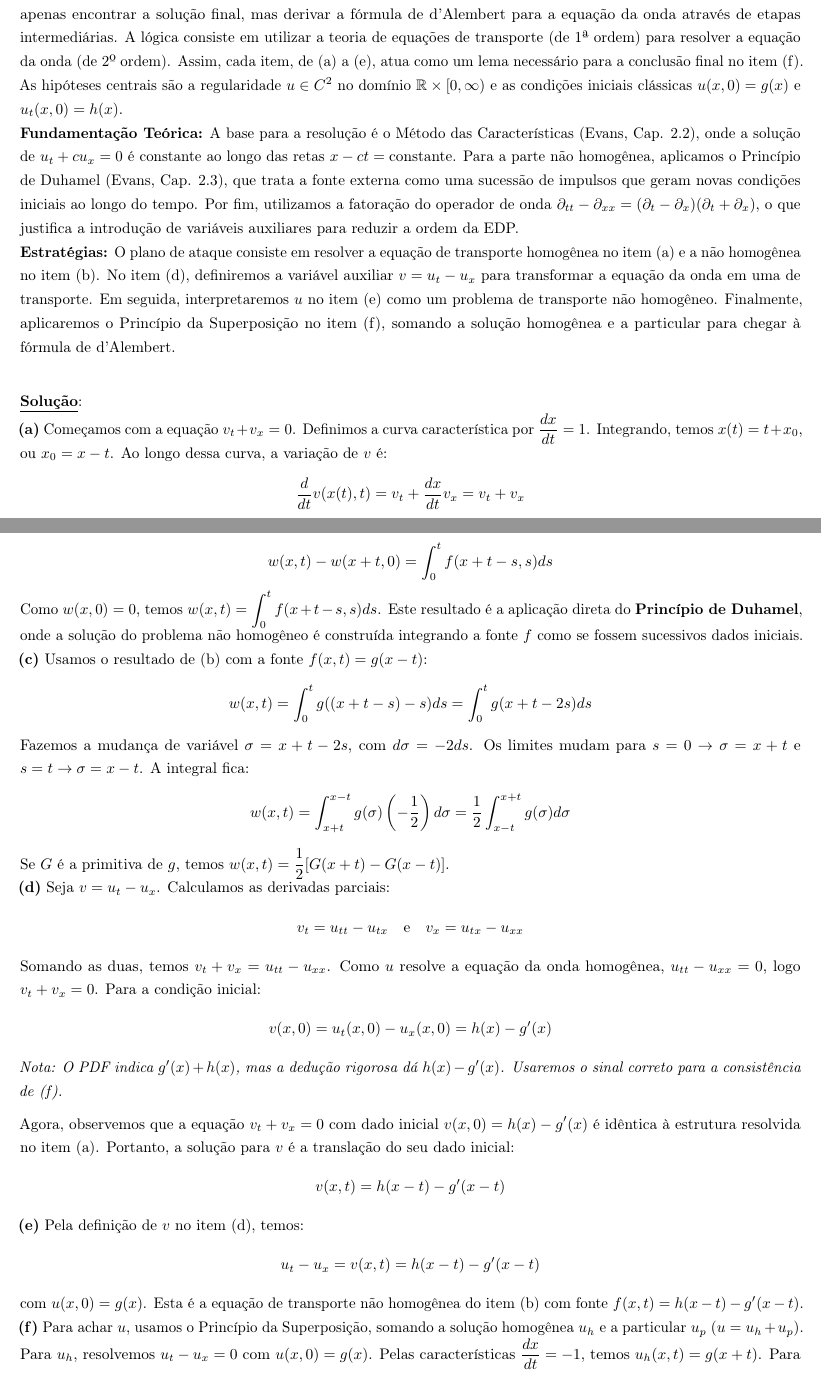
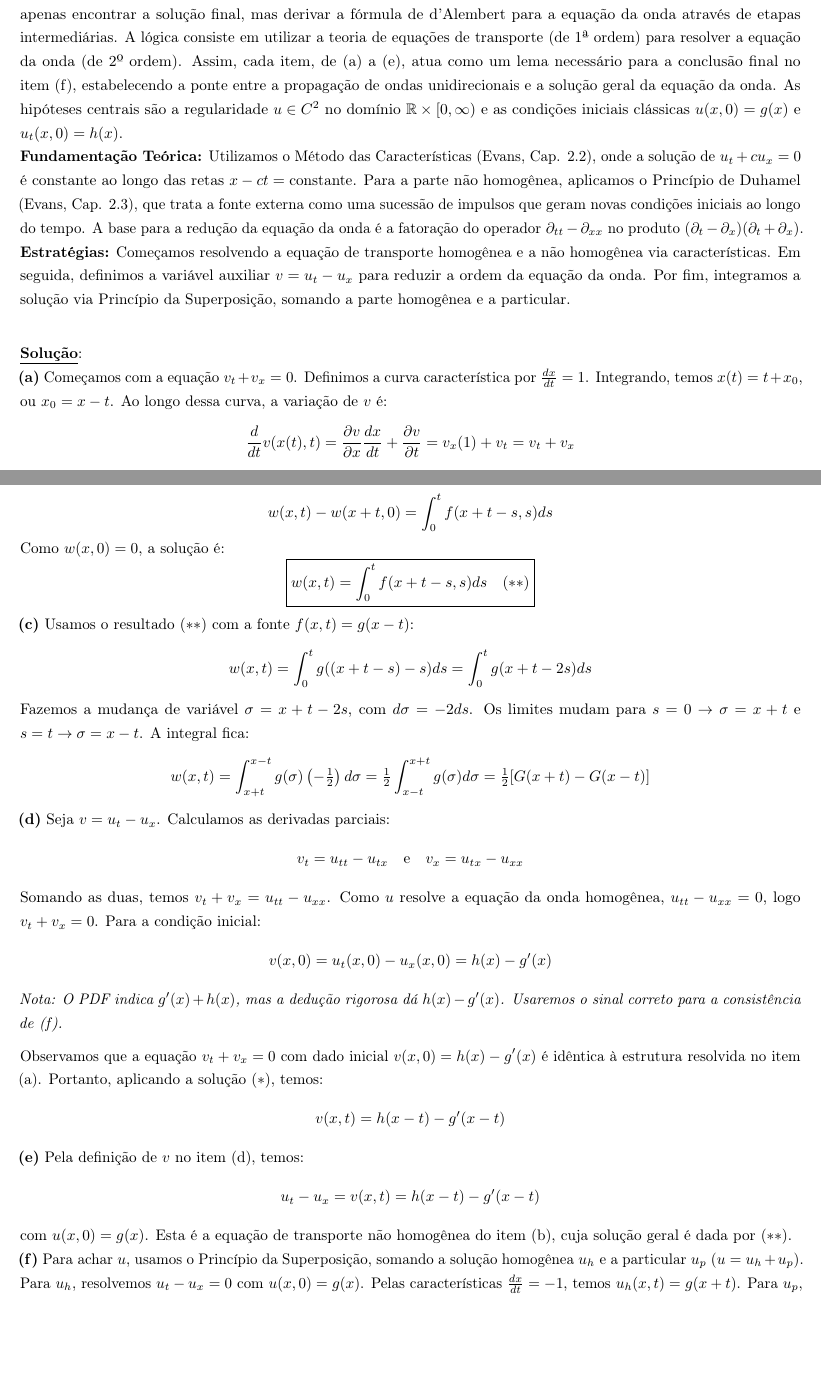
Before and after one commit to anselmolopes/solucoes_edp_2026.1, a LaTeX document (solucao_eqonda.tex): two parts of pages 1 and 2 of 3, joined at a grey line, cut so that both start at the same text, the shorter picture padded with empty space. Compiled offline with pdfLaTeX.

Commit message:
Atualizacao de progresso via TeXstudio

```diff
--- a/solucao_eqonda.tex
+++ b/solucao_eqonda.tex
@@ -21,35 +22,34 @@
 			\item Veja então que $u$ satisfaz a equação não homogênea $u_t - u_x = g'(x - t) + h(x - t)$ em $\mathbb{R} \times [0, \infty)$; $u(x, 0) = g(x)$;
 			\item Conclua que
 			$$ u(x, t) = \frac{1}{2} \int_{x-t}^{x+t} h(s) ds + \frac{1}{2} [g(x + t) + g(x - t)]. $$
-	\end{enumerate}
-}
+	\end{enumerate}}
 
 	\analise{
-	\textbf{Análise do Enunciado:} Esta questão foi estruturada como um roteiro de construção analítica. O objetivo não é apenas encontrar a solução final, mas derivar a fórmula de d'Alembert para a equação da onda através de etapas intermediárias. A lógica consiste em utilizar a teoria de equações de transporte (de 1\f ordem) para resolver a equação da onda (de 2\m ordem). Assim, cada item, de (a) a (e), atua como um lema necessário para a conclusão final no item (f). As hipóteses centrais são a regularidade $u \in C^2$ no domínio $\mathbb{R} \times [0, \infty)$ e as condições iniciais clássicas $u(x,0) = g(x)$ e $u_t(x,0) = h(x)$.
+		\textbf{Análise do Enunciado:} Esta questão foi estruturada como um roteiro de construção analítica. O objetivo não é apenas encontrar a solução final, mas derivar a fórmula de d'Alembert para a equação da onda através de etapas intermediárias. A lógica consiste em utilizar a teoria de equações de transporte (de 1\f ordem) para resolver a equação da onda (de 2\m ordem). Assim, cada item, de (a) a (e), atua como um lema necessário para a conclusão final no item (f), estabelecendo a ponte entre a propagação de ondas unidirecionais e a solução geral da equação da onda. As hipóteses centrais são a regularidade $u \in C^2$ no domínio $\mathbb{R} \times [0, \infty)$ e as condições iniciais clássicas $u(x,0) = g(x)$ e $u_t(x,0) = h(x)$.
 
-	\par\textbf{Fundamentação Teórica:} A base para a resolução é o Método das Características (Evans, Cap. 2.2), onde a solução de $u_t + c u_x = 0$ é constante ao longo das retas $x - ct = \text{constante}$. Para a parte não homogênea, aplicamos o Princípio de Duhamel (Evans, Cap. 2.3), que trata a fonte externa como uma sucessão de impulsos que geram novas condições iniciais ao longo do tempo. Por fim, utilizamos a fatoração do operador de onda $\partial_{tt} - \partial_{xx} = (\partial_t - \partial_x)(\partial_t + \partial_x)$, o que justifica a introdução de variáveis auxiliares para reduzir a ordem da EDP.
+		\par\textbf{Fundamentação Teórica:} Utilizamos o Método das Características (Evans, Cap. 2.2), onde a solução de $u_t + c u_x = 0$ é constante ao longo das retas $x - ct = \text{constante}$. Para a parte não homogênea, aplicamos o Princípio de Duhamel (Evans, Cap. 2.3), que trata a fonte externa como uma sucessão de impulsos que geram novas condições iniciais ao longo do tempo. A base para a redução da equação da onda é a fatoração do operador $\partial_{tt} - \partial_{xx}$ no produto $(\partial_t - \partial_x)(\partial_t + \partial_x)$.
 
-	\par\textbf{Estratégias:} O plano de ataque consiste em resolver a equação de transporte homogênea no item (a) e a não homogênea no item (b). No item (d), definiremos a variável auxiliar $v = u_t - u_x$ para transformar a equação da onda em uma de transporte. Em seguida, interpretaremos $u$ no item (e) como um problema de transporte não homogêneo. Finalmente, aplicaremos o Princípio da Superposição no item (f), somando a solução homogênea e a particular para chegar à fórmula de d'Alembert.
+		\par\textbf{Estratégias:} Começamos resolvendo a equação de transporte homogênea e a não homogênea via características. Em seguida, definimos a variável auxiliar $v = u_t - u_x$ para reduzir a ordem da equação da onda. Por fim, integramos a solução via Princípio da Superposição, somando a parte homogênea e a particular.
 	}
 
 	\solucao{
-	\textbf{(a)} Começamos com a equação $v_t + v_x = 0$. Definimos a curva característica por $\frac{dx}{dt} = 1$. Integrando, temos $x(t) = t + x_0$, ou $x_0 = x - t$. Ao longo dessa curva, a variação de $v$ é:
-	$$ \frac{d}{dt} v(x(t), t) = v_t + \frac{dx}{dt}v_x = v_t + v_x $$
+		\textbf{(a)} Começamos com a equação $v_t + v_x = 0$. Definimos a curva característica por $\tfrac{dx}{dt} = 1$. Integrando, temos $x(t) = t + x_0$, ou $x_0 = x - t$. Ao longo dessa curva, a variação de $v$ é:
+		$$ \frac{d}{dt} v(x(t), t) = \frac{\partial v}{\partial x} \frac{dx}{dt} + \frac{\partial v}{\partial t} = v_x(1) + v_t = v_t + v_x $$
 		Como a equação nos diz que $v_t + v_x = 0$, temos $\frac{d}{dt} v(x(t), t) = 0$, o que significa que $v$ é constante ao longo da característica. Assim, $v(x, t) = v(x_0, 0)$. Substituindo $x_0$ e a condição inicial $v(x,0) = g(x)$, chegamos a:
-	$$ v(x, t) = g(x - t) $$
+		$$ \boxed{v(x, t) = g(x - t) \quad (\ast)} $$
 
-	\textbf{(b)} Agora analisamos $w_t - w_x = f(x, t)$ com $w(x,0) = 0$. As características são $\frac{dx}{ds} = -1$. Para atingir o ponto $(x, t)$, a trajetória é $x(s) = x + t - s$. Calculando a derivada de $w$ ao longo dessa curva:
-	$$ \frac{d}{ds} w(x + t - s, s) = w_s - w_x $$
-	Pela equação, $w_s - w_x = f(x + t - s, s)$. Integrando de $s=0$ até $s=t$:
+		\textbf{(b)} Agora analisamos $w_t - w_x = f(x, t)$ com $w(x,0) = 0$. As características são $\tfrac{dx}{ds} = -1$, logo $x(s) = x + t - s$. Calculando a derivada de $w$ ao longo dessa curva:
+		$$ \frac{d}{ds} w(x + t - s, s) = -w_x + w_s = f(x + t - s, s) $$
+		Integrando de $s=0$ até $s=t$:
 		$$ \int_0^t \frac{d}{ds} w(x + t - s, s) ds = \int_0^t f(x + t - s, s) ds $$
 		$$ w(x, t) - w(x+t, 0) = \int_0^t f(x + t - s, s) ds $$
-	Como $w(x,0) = 0$, temos $w(x, t) = \int_0^t f(x + t - s, s) ds$. Este resultado é a aplicação direta do \textbf{Princípio de Duhamel}, onde a solução do problema não homogêneo é construída integrando a fonte $f$ como se fossem sucessivos dados iniciais.
+		Como $w(x,0) = 0$, a solução é:
+		$$ \boxed{w(x, t) = \int_0^t f(x + t - s, s) ds \quad (\ast\ast)} $$
 
-	\textbf{(c)} Usamos o resultado de (b) com a fonte $f(x, t) = g(x - t)$:
+		\textbf{(c)} Usamos o resultado $(\ast\ast)$ com a fonte $f(x, t) = g(x - t)$:
 		$$ w(x, t) = \int_0^t g((x + t - s) - s) ds = \int_0^t g(x + t - 2s) ds $$
 		Fazemos a mudança de variável $\sigma = x + t - 2s$, com $d\sigma = -2 ds$. Os limites mudam para $s=0 \to \sigma=x+t$ e $s=t \to \sigma=x-t$. A integral fica:
-	$$ w(x, t) = \int_{x+t}^{x-t} g(\sigma) \left( -\frac{1}{2} \right) d\sigma = \frac{1}{2} \int_{x-t}^{x+t} g(\sigma) d\sigma $$
-	Se $G$ é a primitiva de $g$, temos $w(x, t) = \frac{1}{2} [G(x + t) - G(x - t)]$.
+		$$ w(x, t) = \int_{x+t}^{x-t} g(\sigma) \left( -\tfrac{1}{2} \right) d\sigma = \tfrac{1}{2} \int_{x-t}^{x+t} g(\sigma) d\sigma = \tfrac{1}{2} [G(x + t) - G(x - t)] $$
 
 		\textbf{(d)} Seja $v = u_t - u_x$. Calculamos as derivadas parciais:
 		$$ v_t = u_{tt} - u_{tx} \quad \text{e} \quad v_x = u_{tx} - u_{xx} $$
@@ -58,23 +58,23 @@
 		\textit{Nota: O PDF indica $g'(x)+h(x)$, mas a dedução rigorosa dá $h(x)-g'(x)$. Usaremos o sinal correto para a consistência de (f).}
 
 		\vspace{0.2cm}
-	Agora, observemos que a equação $v_t + v_x = 0$ com dado inicial $v(x,0) = h(x) - g'(x)$ é idêntica à estrutura resolvida no item (a). Portanto, a solução para $v$ é a translação do seu dado inicial:
+		Observamos que a equação $v_t + v_x = 0$ com dado inicial $v(x,0) = h(x) - g'(x)$ é idêntica à estrutura resolvida no item (a). Portanto, aplicando a solução $(\ast)$, temos:
 		$$ v(x, t) = h(x - t) - g'(x - t) $$
 
 		\textbf{(e)} Pela definição de $v$ no item (d), temos:
 		$$ u_t - u_x = v(x, t) = h(x - t) - g'(x - t) $$
-	com $u(x, 0) = g(x)$. Esta é a equação de transporte não homogênea do item (b) com fonte $f(x, t) = h(x - t) - g'(x - t)$.
+		com $u(x, 0) = g(x)$. Esta é a equação de transporte não homogênea do item (b), cuja solução geral é dada por $(\ast\ast)$.
 
 		\textbf{(f)} Para achar $u$, usamos o Princípio da Superposição, somando a solução homogênea $u_h$ e a particular $u_p$ ($u = u_h + u_p$).
-	Para $u_h$, resolvemos $u_t - u_x = 0$ com $u(x,0) = g(x)$. Pelas características $\frac{dx}{dt} = -1$, temos $u_h(x, t) = g(x + t)$.
-	Para $u_p$, resolvemos $u_t - u_x = f$ com $u(x,0) = 0$. Usando o resultado de (b) com $f(x, s) = h(x - s) - g'(x - s)$:
+		Para $u_h$, resolvemos $u_t - u_x = 0$ com $u(x,0) = g(x)$. Pelas características $\tfrac{dx}{dt} = -1$, temos $u_h(x, t) = g(x + t)$.
+		Para $u_p$, resolvemos $u_t - u_x = f$ com $u(x,0) = 0$. Usando o resultado $(\ast\ast)$ com $f(x, s) = h(x - s) - g'(x - s)$:
 		$$ u_p = \int_0^t [h(x + t - 2s) - g'(x + t - 2s)] ds $$
-	Fazendo $\sigma = x + t - 2s$ ($ds = -\frac{1}{2} d\sigma$), temos:
-	$$ u_p = \frac{1}{2} \int_{x-t}^{x+t} h(\sigma) d\sigma - \frac{1}{2} \int_{x-t}^{x+t} g'(\sigma) d\sigma = \frac{1}{2} \int_{x-t}^{x+t} h(\sigma) d\sigma - \frac{1}{2} [g(x + t) - g(x - t)] $$
+		Fazendo $\sigma = x + t - 2s$ ($ds = -\tfrac{1}{2} d\sigma$), temos:
+		$$ u_p = \tfrac{1}{2} \int_{x-t}^{x+t} h(\sigma) d\sigma - \tfrac{1}{2} \int_{x-t}^{x+t} g'(\sigma) d\sigma = \tfrac{1}{2} \int_{x-t}^{x+t} h(\sigma) d\sigma - \tfrac{1}{2} [g(x + t) - g(x - t)] $$
 		Somando $u_h$ e $u_p$:
-	$$ u(x, t) = g(x + t) + \frac{1}{2} \int_{x-t}^{x+t} h(s) ds - \frac{1}{2} g(x + t) + \frac{1}{2} g(x - t) $$
+		$$ u(x, t) = g(x + t) + \tfrac{1}{2} \int_{x-t}^{x+t} h(s) ds - \tfrac{1}{2} g(x + t) + \tfrac{1}{2} g(x - t) $$
 		Simplificando, chegamos à fórmula de d'Alembert:
-	$$ u(x, t) = \frac{1}{2} [g(x + t) + g(x - t)] + \frac{1}{2} \int_{x-t}^{x+t} h(s) ds $$
+		$$ \boxed{u(x, t) = \tfrac{1}{2} [g(x + t) + g(x - t)] + \tfrac{1}{2} \int_{x-t}^{x+t} h(s) ds \quad (\ast\ast\ast)} $$
 	}
 
 	\sintese{
```
Also changed, not shown: cs_edp_2026.1.pdf, solucao_eqonda.pdf (added), solucao_eqonda.tex (5 more changed lines). Lines whose indentation alone changed are shown as unchanged.
